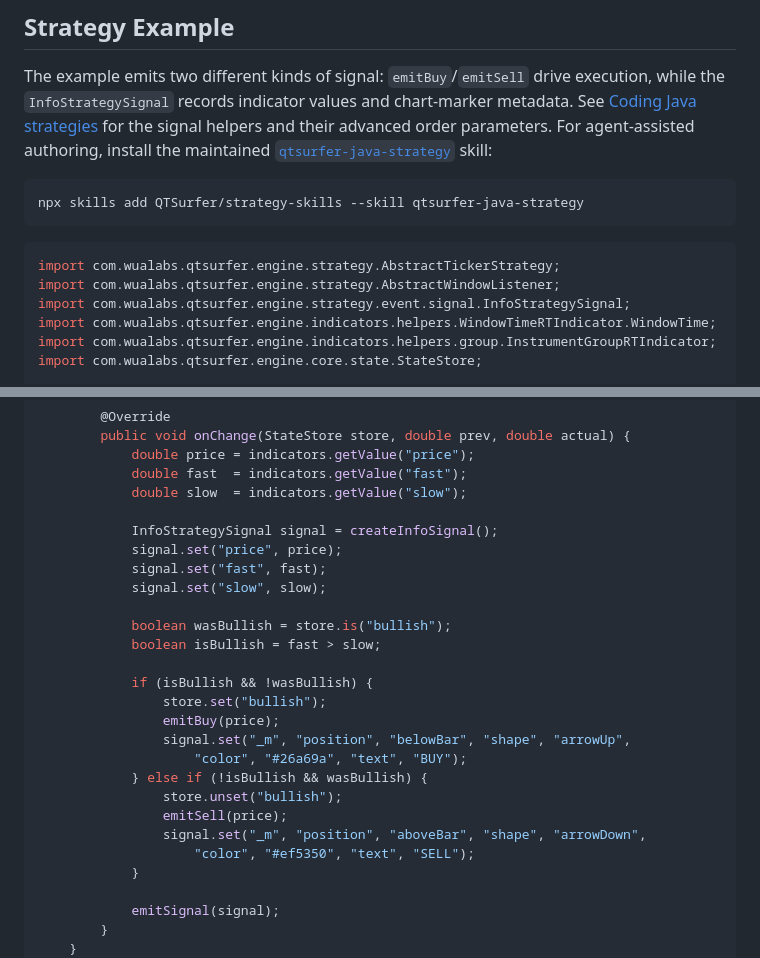
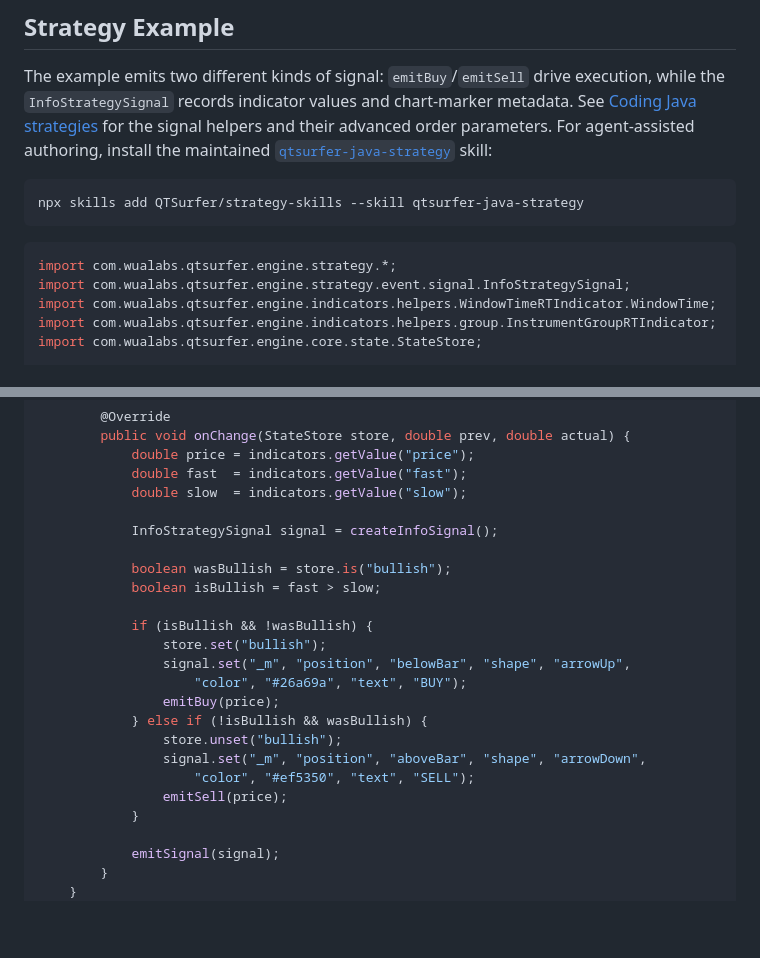
Before and after one commit to QTSurfer/qtsurfer.github.io, a Markdown page: README.md, 2 parts joined by grey strips. Rendered like a GitHub page; blank space fills up the shorter version.

Commit message:
chore: improve strategy example

````diff
--- a/README.md
+++ b/README.md
@@ -38,8 +38,7 @@ npx skills add QTSurfer/strategy-skills --skill qtsurfer-java-strategy
 ```
 
 ```java
-import com.wualabs.qtsurfer.engine.strategy.AbstractTickerStrategy;
-import com.wualabs.qtsurfer.engine.strategy.AbstractWindowListener;
+import com.wualabs.qtsurfer.engine.strategy.*;
 import com.wualabs.qtsurfer.engine.strategy.event.signal.InfoStrategySignal;
 import com.wualabs.qtsurfer.engine.indicators.helpers.WindowTimeRTIndicator.WindowTime;
 import com.wualabs.qtsurfer.engine.indicators.helpers.group.InstrumentGroupRTIndicator;
@@ -68,23 +67,20 @@ public class EmaCrossStrategy extends AbstractTickerStrategy {
             double slow  = indicators.getValue("slow");
 
             InfoStrategySignal signal = createInfoSignal();
-            signal.set("price", price);
-            signal.set("fast", fast);
-            signal.set("slow", slow);
 
             boolean wasBullish = store.is("bullish");
             boolean isBullish = fast > slow;
 
             if (isBullish && !wasBullish) {
                 store.set("bullish");
-                emitBuy(price);
                 signal.set("_m", "position", "belowBar", "shape", "arrowUp",
                     "color", "#26a69a", "text", "BUY");
+                emitBuy(price);
             } else if (!isBullish && wasBullish) {
                 store.unset("bullish");
-                emitSell(price);
                 signal.set("_m", "position", "aboveBar", "shape", "arrowDown",
                     "color", "#ef5350", "text", "SELL");
+                emitSell(price);
             }
 
             emitSignal(signal);
````
